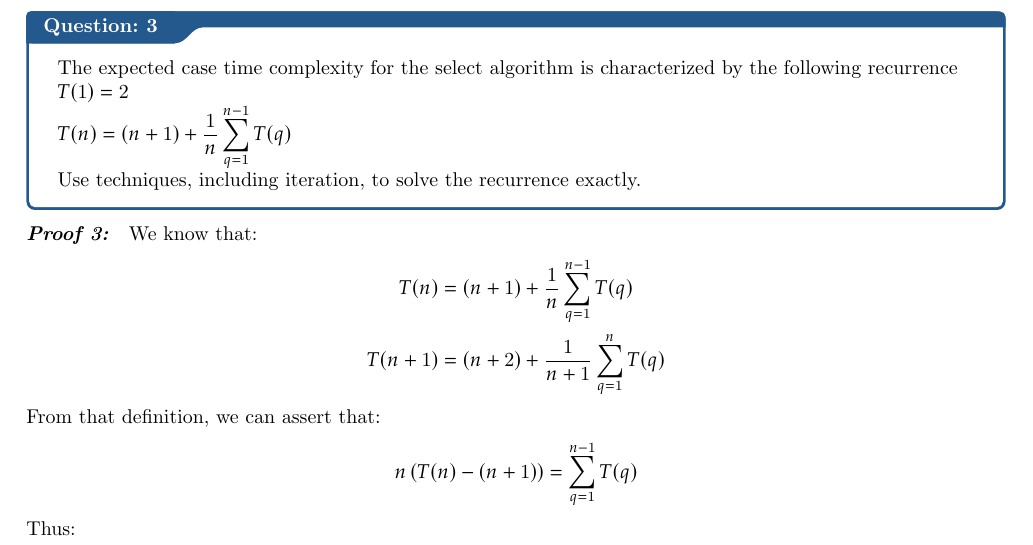
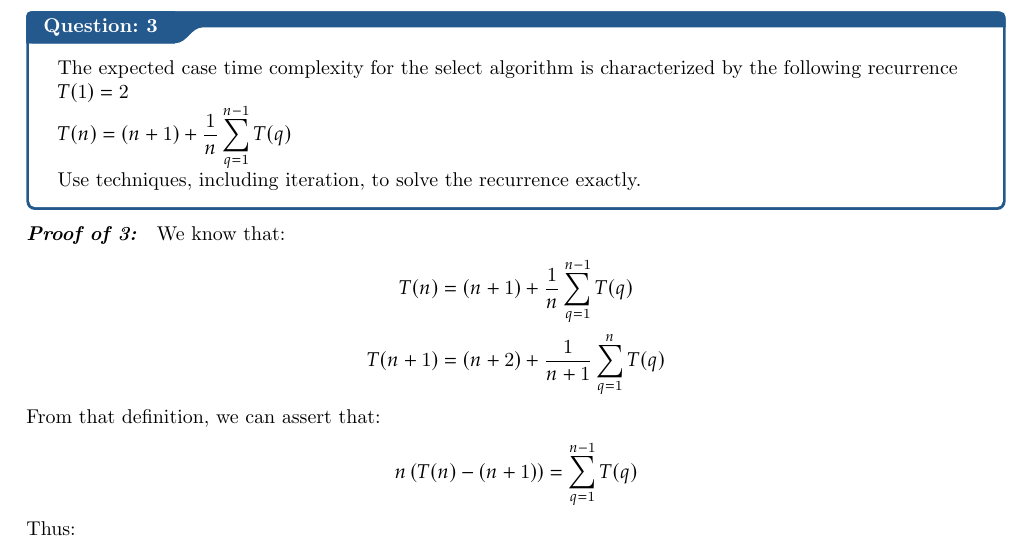
Before and after one commit to Zenthial/algos, a LaTeX thesis (notes/assign4/hw4.tex): part of page 2 of 2, cut so that both start at the same text. Compiled offline with pdfLaTeX.

Commit message:
forgot to add a word

```diff
--- a/notes/assign4/hw4.tex
+++ b/notes/assign4/hw4.tex
@@ -24,7 +24,7 @@
     \) \\
     Use techniques, including iteration, to solve the recurrence exactly.
 }
-\pf{Proof 3}{
+\pf{Proof of 3}{
     We know that:
     \begin{align*}
         T(n) &= (n + 1) + \displaystyle\frac{1}{n}\displaystyle\sum_{q=1}^{n-1} T(q) \\
```
Also changed, not shown: notes/assign4/hw4.pdf, 3 other files.
